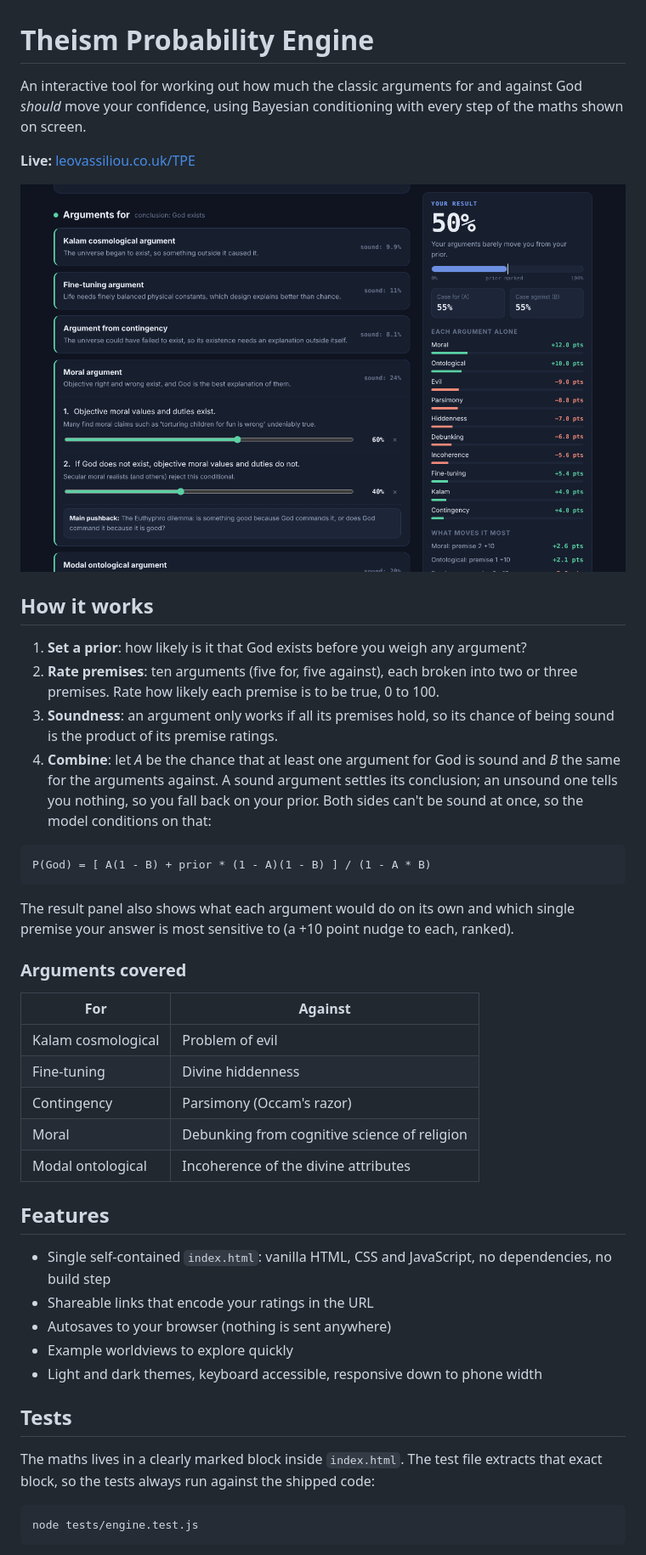
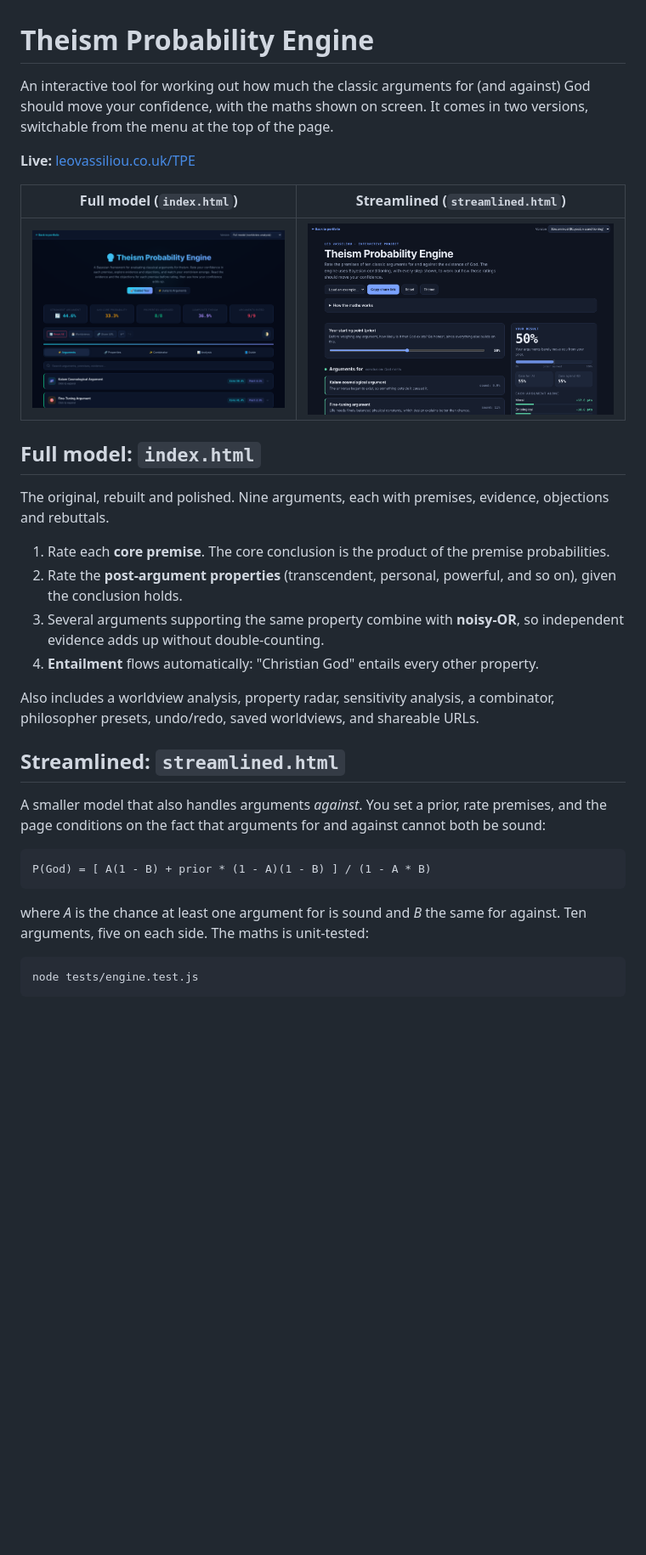
Before and after one commit to LeoVassiliou/portfolio, a Markdown page: TPE/README.md, the part around one of its changes. Shown at 85% size. GitHub-like rendering; pictures changed too: TPE/screenshot-full.png (added), TPE/screenshot-streamlined.png (added), TPE/screenshot.png (deleted); blank space fills up the shorter version.

````diff
--- a/TPE/README.md
+++ b/TPE/README.md
@@ -1,45 +1,33 @@
 # Theism Probability Engine
 
-An interactive tool for working out how much the classic arguments for and against God *should* move your confidence, using Bayesian conditioning with every step of the maths shown on screen.
+An interactive tool for working out how much the classic arguments for (and against) God should move your confidence, with the maths shown on screen. It comes in two versions, switchable from the menu at the top of the page.
 
 **Live:** [leovassiliou.co.uk/TPE](https://leovassiliou.co.uk/TPE/)
 
-![Screenshot of the Theism Probability Engine](screenshot.png)
+| Full model (`index.html`) | Streamlined (`streamlined.html`) |
+| --- | --- |
+| ![Full model](screenshot-full.png) | ![Streamlined version](screenshot-streamlined.png) |
 
-## How it works
+## Full model: `index.html`
 
-1. **Set a prior**: how likely is it that God exists before you weigh any argument?
-2. **Rate premises**: ten arguments (five for, five against), each broken into two or three premises. Rate how likely each premise is to be true, 0 to 100.
-3. **Soundness**: an argument only works if all its premises hold, so its chance of being sound is the product of its premise ratings.
-4. **Combine**: let *A* be the chance that at least one argument for God is sound and *B* the same for the arguments against. A sound argument settles its conclusion; an unsound one tells you nothing, so you fall back on your prior. Both sides can't be sound at once, so the model conditions on that:
+The original, rebuilt and polished. Nine arguments, each with premises, evidence, objections and rebuttals.
+
+1. Rate each **core premise**. The core conclusion is the product of the premise probabilities.
+2. Rate the **post-argument properties** (transcendent, personal, powerful, and so on), given the conclusion holds.
+3. Several arguments supporting the same property combine with **noisy-OR**, so independent evidence adds up without double-counting.
+4. **Entailment** flows automatically: "Christian God" entails every other property.
+
+Also includes a worldview analysis, property radar, sensitivity analysis, a combinator, philosopher presets, undo/redo, saved worldviews, and shareable URLs.
+
+## Streamlined: `streamlined.html`
+
+A smaller model that also handles arguments *against*. You set a prior, rate premises, and the page conditions on the fact that arguments for and against cannot both be sound:
 
 ```
 P(God) = [ A(1 - B) + prior * (1 - A)(1 - B) ] / (1 - A * B)
 ```
 
-The result panel also shows what each argument would do on its own and which single premise your answer is most sensitive to (a +10 point nudge to each, ranked).
-
-### Arguments covered
-
-| For | Against |
-| --- | --- |
-| Kalam cosmological | Problem of evil |
-| Fine-tuning | Divine hiddenness |
-| Contingency | Parsimony (Occam's razor) |
-| Moral | Debunking from cognitive science of religion |
-| Modal ontological | Incoherence of the divine attributes |
-
-## Features
-
-- Single self-contained `index.html`: vanilla HTML, CSS and JavaScript, no dependencies, no build step
-- Shareable links that encode your ratings in the URL
-- Autosaves to your browser (nothing is sent anywhere)
-- Example worldviews to explore quickly
-- Light and dark themes, keyboard accessible, responsive down to phone width
-
-## Tests
-
-The maths lives in a clearly marked block inside `index.html`. The test file extracts that exact block, so the tests always run against the shipped code:
+where *A* is the chance at least one argument for is sound and *B* the same for against. Ten arguments, five on each side. The maths is unit-tested:
 
 ```bash
 node tests/engine.test.js
````
Also changed, not shown: other parts of TPE/README.md (+10 -5 lines), docs/leoos-desktop.png (added), 6 other files.
